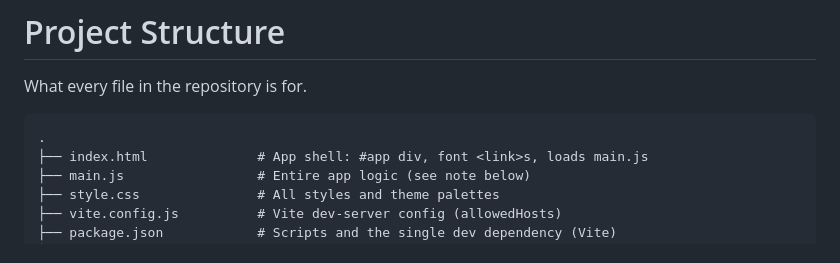
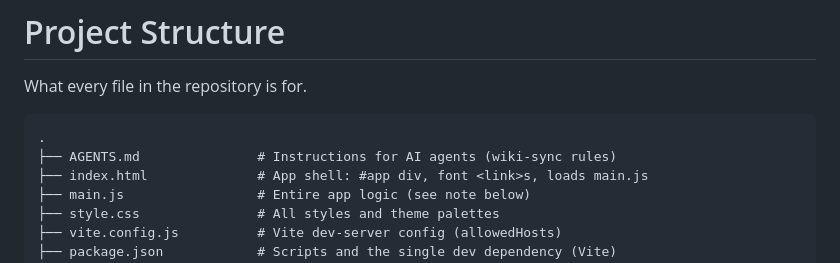
Before and after one commit to kzzzld/geography-game, a Markdown page: wiki/Developer/Project-Structure.md, the part around the change. Drawn GitHub-style.

````diff
--- a/wiki/Developer/Project-Structure.md
+++ b/wiki/Developer/Project-Structure.md
@@ -4,6 +4,7 @@ What every file in the repository is for.
 
 ```
 .
+├── AGENTS.md               # Instructions for AI agents (wiki-sync rules)
 ├── index.html              # App shell: #app div, font <link>s, loads main.js
 ├── main.js                 # Entire app logic (see note below)
 ├── style.css               # All styles and theme palettes
````
Also changed, not shown: AGENTS.md (added, +99 -0 lines), README.md (+1 -0 lines).
